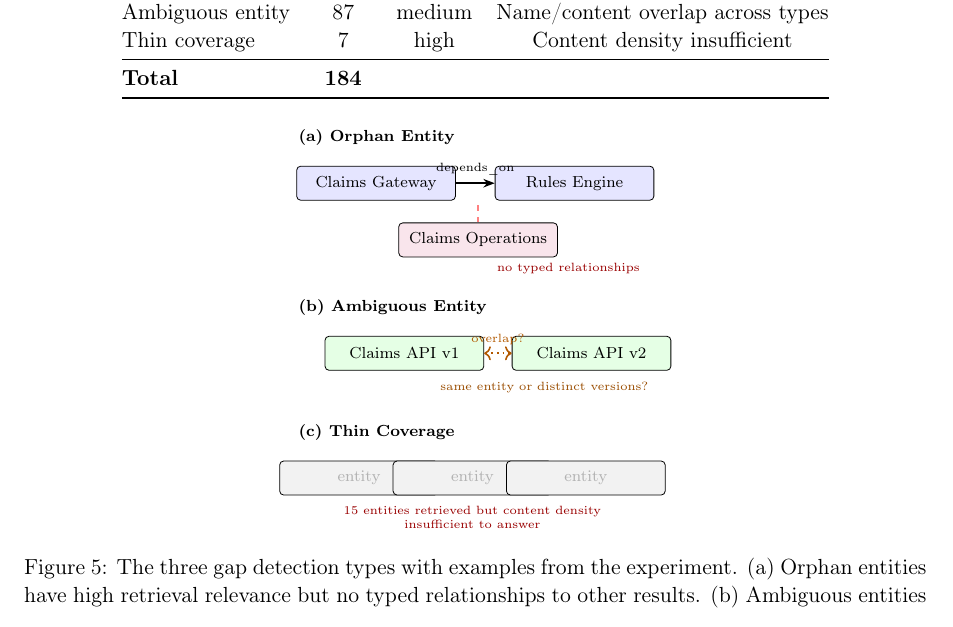
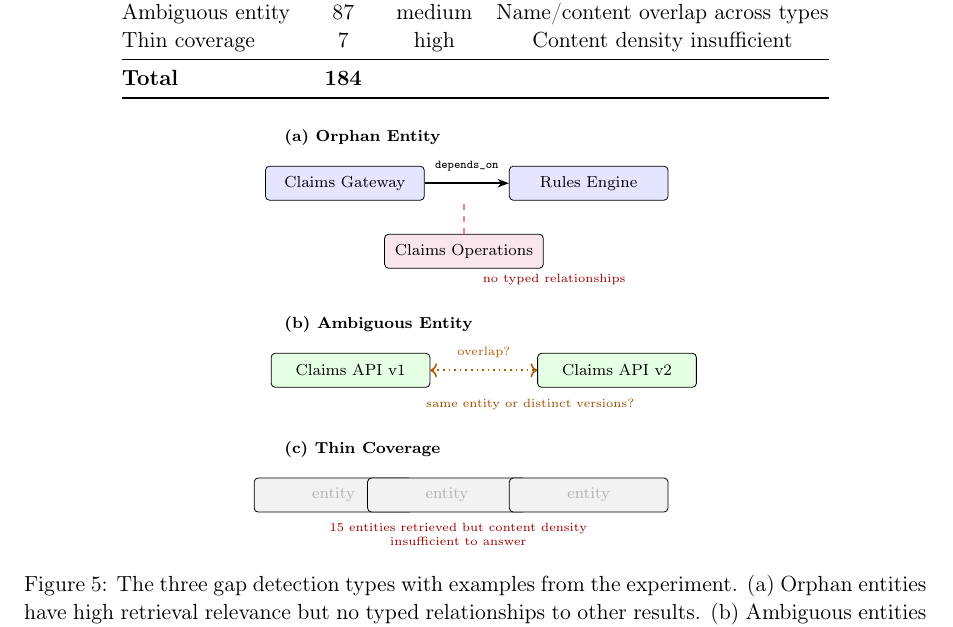
Before and after one commit to ea-toolkit/dcr-paper, a LaTeX paper (paper/main.tex): part of page 11 of 15, cut so that both start at the same text. Compiled offline with pdfLaTeX.

Commit message:
fix: gap detection figure — resolve text overlaps and clipping
- Widen spacing in (a) and (b) so labels don't touch entity boxes
- Remove ×15 from (c) that was clipping at column edge
- Caption already explains 15 entities; dots alone communicate continuation

Co-Authored-By: Claude Opus 4.6 <noreply@anthropic.com>

```diff
--- a/paper/main.tex
+++ b/paper/main.tex
@@ -579,26 +579,27 @@ Thin coverage & 7 & high & Content density insufficient \\
 
 % Orphan entity example
 \node[label] at (-3.5, 0.5) {(a) Orphan Entity};
-\node[entity, fill=blue!10] (e1) at (-2, -0.3) {Claims Gateway};
-\node[entity, fill=blue!10] (e2) at (1.5, -0.3) {Rules Engine};
-\node[entity, fill=purple!10] (e3) at (-0.2, -1.3) {Claims Operations};
-\draw[edge] (e1) -- node[above, font=\tiny] {depends\_on} (e2);
+\node[entity, fill=blue!10] (e1) at (-2.3, -0.3) {Claims Gateway};
+\node[entity, fill=blue!10] (e2) at (2.0, -0.3) {Rules Engine};
+\node[entity, fill=purple!10] (e3) at (-0.2, -1.5) {Claims Operations};
+\draw[edge] (e1) -- node[above, font=\tiny, yshift=2pt] {\texttt{depends\_on}} (e2);
 \draw[noedge] (e3) -- (-0.2, -0.6);
-\node[font=\tiny, text=red!60!black, anchor=west] at (0.0, -1.8) {no typed relationships};
+\node[font=\tiny, text=red!60!black, anchor=west] at (0.0, -2.0) {no typed relationships};
 
 % Ambiguous entity example
-\node[label] at (-3.5, -2.5) {(b) Ambiguous Entity};
-\node[entity, fill=green!10] (a1) at (-1.5, -3.3) {Claims API v1};
-\node[entity, fill=green!10] (a2) at (1.8, -3.3) {Claims API v2};
-\draw[thick, dotted, orange!70!black, <->] (a1) -- node[above, font=\tiny] {overlap?} (a2);
-\node[font=\tiny, text=orange!60!black, anchor=west] at (-1.0, -3.9) {same entity or distinct versions?};
+\node[label] at (-3.5, -2.8) {(b) Ambiguous Entity};
+\node[entity, fill=green!10] (a1) at (-2.2, -3.6) {Claims API v1};
+\node[entity, fill=green!10] (a2) at (2.5, -3.6) {Claims API v2};
+\draw[thick, dotted, orange!70!black, <->] (a1) -- node[above, font=\tiny, yshift=2pt] {overlap?} (a2);
+\node[font=\tiny, text=orange!60!black, anchor=west] at (-1.0, -4.2) {same entity or distinct versions?};
 
 % Thin coverage example
-\node[label] at (-3.5, -4.7) {(c) Thin Coverage};
-\node[entity, fill=gray!10] (c1) at (-2.3, -5.5) {\color{gray!60}entity};
-\node[entity, fill=gray!10] (c2) at (-0.3, -5.5) {\color{gray!60}entity};
-\node[entity, fill=gray!10] (c3) at (1.7, -5.5) {\color{gray!60}entity};
-\node[font=\tiny, text=red!60!black, align=center] at (-0.3, -6.2) {15 entities retrieved but content density\\insufficient to answer};
+\node[label] at (-3.5, -5.0) {(c) Thin Coverage};
+\node[entity, fill=gray!10] (c1) at (-2.5, -5.8) {\color{gray!60}entity};
+\node[entity, fill=gray!10] (c2) at (-0.5, -5.8) {\color{gray!60}entity};
+\node[font=\scriptsize, text=gray!50] at (1.0, -5.8) {\dots};
+\node[entity, fill=gray!10] (c3) at (2.0, -5.8) {\color{gray!60}entity};
+\node[font=\tiny, text=red!60!black, align=center] at (-0.3, -6.5) {15 entities retrieved but content density\\insufficient to answer};
 
 \end{tikzpicture}
 \caption{The three gap detection types with examples from the experiment. (a)~Orphan entities have high retrieval relevance but no typed relationships to other results. (b)~Ambiguous entities share names or content across different types. (c)~Thin coverage: the entity count meets the threshold but content lacks depth. Thin coverage gaps (c) correlate with MISSING outcomes (7/7).}
```
Also changed, not shown: paper/main.pdf.
